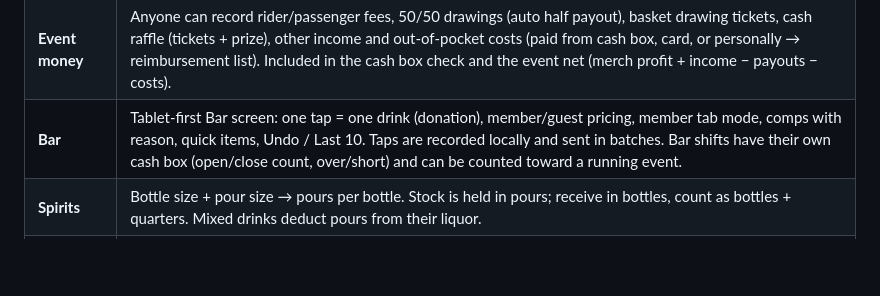
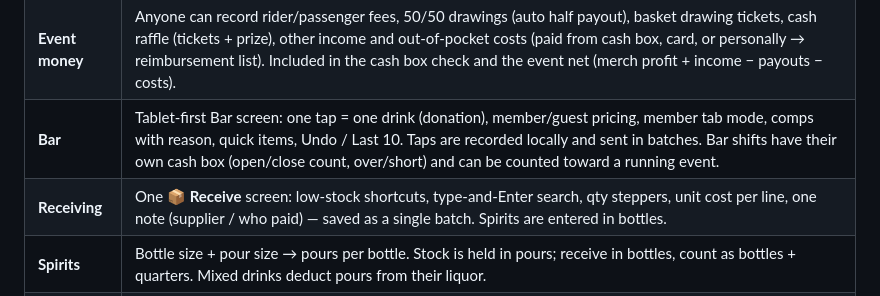
Before and after one commit to pontiac9783/flx-quartermaster, a Markdown page: README.md, the part around the change. GitHub-like rendering; blank space fills up the shorter version.

```diff
--- a/README.md
+++ b/README.md
@@ -18,6 +18,7 @@ Installable web app (PWA) for Android, iPhone/iPad and PC. Free to run.
 | **Events** | Admins start/end an event (e.g. a rally) and set rider/passenger fees. While running, sales, shipping, tab charges and tab payments are tagged; optional event-only prices (devices re-price carts automatically if prices change; stale checkouts are rejected); opening/closing cash count with over/short. |
 | **Event money** | Anyone can record rider/passenger fees, 50/50 drawings (auto half payout), basket drawing tickets, cash raffle (tickets + prize), other income and out-of-pocket costs (paid from cash box, card, or personally → reimbursement list). Included in the cash box check and the event net (merch profit + income − payouts − costs). |
 | **Bar** | Tablet-first Bar screen: one tap = one drink (donation), member/guest pricing, member tab mode, comps with reason, quick items, Undo / Last 10. Taps are recorded locally and sent in batches. Bar shifts have their own cash box (open/close count, over/short) and can be counted toward a running event. |
+| **Receiving** | One **📦 Receive** screen: low-stock shortcuts, type-and-Enter search, qty steppers, unit cost per line, one note (supplier / who paid) — saved as a single batch. Spirits are entered in bottles. |
 | **Spirits** | Bottle size + pour size → pours per bottle. Stock is held in pours; receive in bottles, count as bottles + quarters. Mixed drinks deduct pours from their liquor. |
 | **Item details** | Tap an item name (Stock, Reports → Top sellers): picture, price/cost/margin, on hand & held, days of stock left, sales this month / 30 days / all time, profit, 12-week trend, per-size breakdown, recent activity. |
 | **Stock** | Items with category, size/variant, auto SKU, price, cost, reorder level, picture, description. Receive, physical count, loss/damage, comp. |
```
